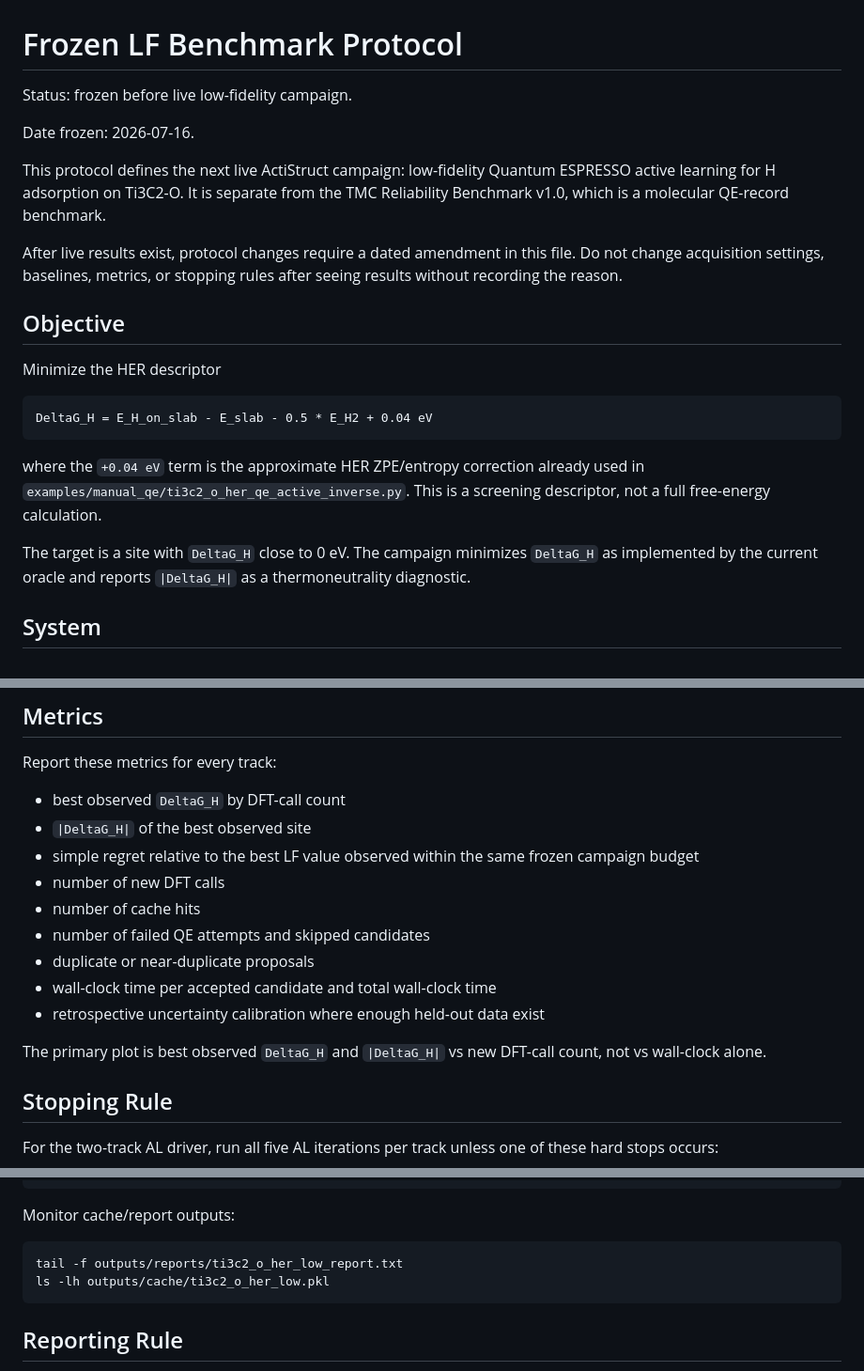
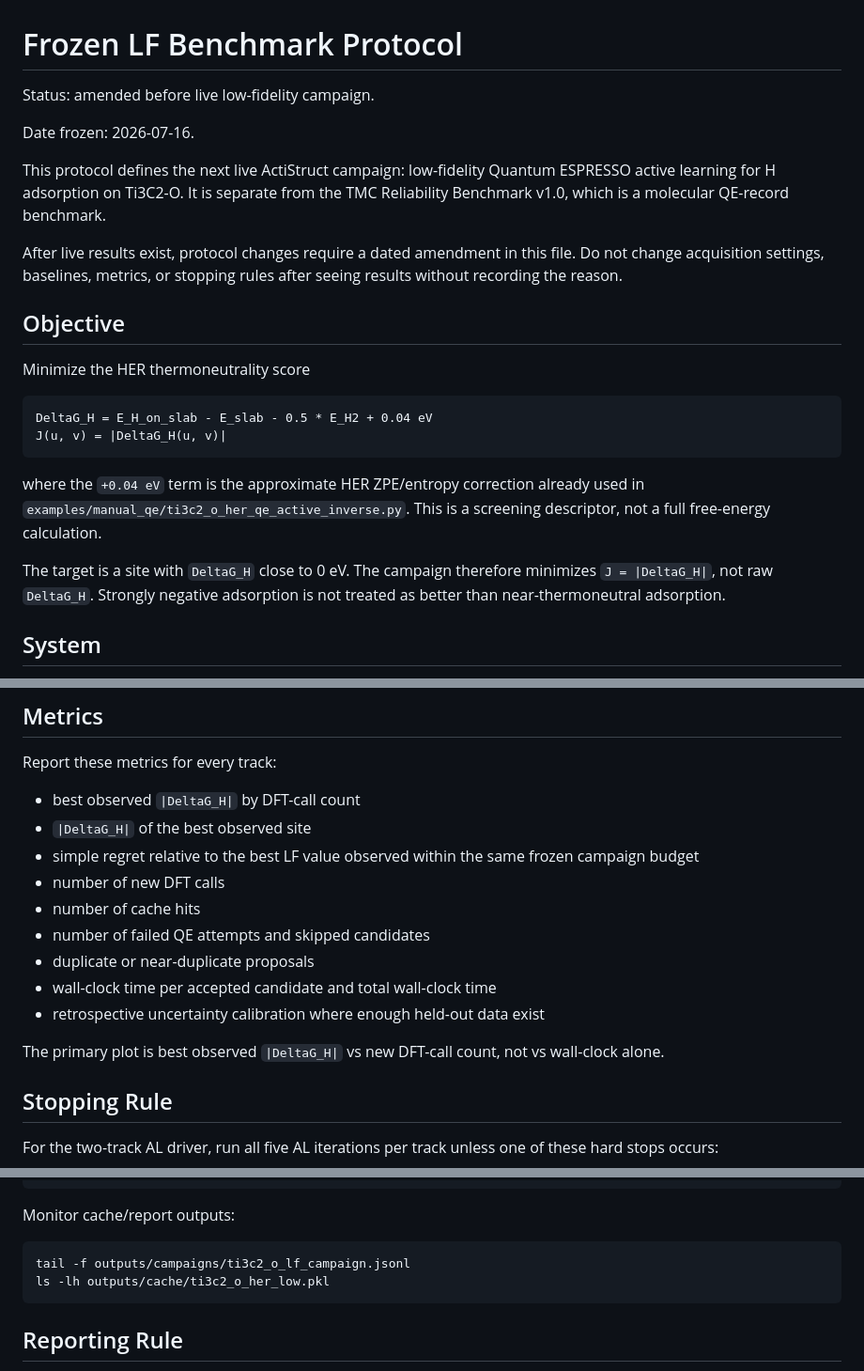
Before and after one commit to Rifat19R/ActiStruct, a Markdown page: docs/BENCHMARK_PROTOCOL.md, 3 parts joined by grey strips. Shown at 94% size. Drawn GitHub-style.

````diff
--- a/docs/BENCHMARK_PROTOCOL.md
+++ b/docs/BENCHMARK_PROTOCOL.md
@@ -1,6 +1,6 @@
 # Frozen LF Benchmark Protocol
 
-Status: frozen before live low-fidelity campaign.
+Status: amended before live low-fidelity campaign.
 
 Date frozen: 2026-07-16.
 
@@ -14,19 +14,20 @@ after seeing results without recording the reason.
 
 ## Objective
 
-Minimize the HER descriptor
+Minimize the HER thermoneutrality score
 
 ```text
 DeltaG_H = E_H_on_slab - E_slab - 0.5 * E_H2 + 0.04 eV
+J(u, v) = |DeltaG_H(u, v)|
 ```
 
 where the `+0.04 eV` term is the approximate HER ZPE/entropy correction already
 used in `examples/manual_qe/ti3c2_o_her_qe_active_inverse.py`. This is a
 screening descriptor, not a full free-energy calculation.
 
-The target is a site with `DeltaG_H` close to 0 eV. The campaign minimizes
-`DeltaG_H` as implemented by the current oracle and reports `|DeltaG_H|` as a
-thermoneutrality diagnostic.
+The target is a site with `DeltaG_H` close to 0 eV. The campaign therefore
+minimizes `J = |DeltaG_H|`, not raw `DeltaG_H`. Strongly negative adsorption is
+not treated as better than near-thermoneutral adsorption.
 
 ## System
 
@@ -136,7 +145,7 @@ baselines under the frozen metrics and budget.
 
 Report these metrics for every track:
 
-- best observed `DeltaG_H` by DFT-call count
+- best observed `|DeltaG_H|` by DFT-call count
 - `|DeltaG_H|` of the best observed site
 - simple regret relative to the best LF value observed within the same frozen
   campaign budget
@@ -147,8 +156,8 @@ Report these metrics for every track:
 - wall-clock time per accepted candidate and total wall-clock time
 - retrospective uncertainty calibration where enough held-out data exist
 
-The primary plot is best observed `DeltaG_H` and `|DeltaG_H|` vs new DFT-call
-count, not vs wall-clock alone.
+The primary plot is best observed `|DeltaG_H|` vs new DFT-call count, not vs
+wall-clock alone.
 
 ## Stopping Rule
 
@@ -200,7 +209,7 @@ FIDELITY=low python -m examples.manual_qe.run_ti3c2_o_al_loop
 Monitor cache/report outputs:
 
 ```bash
-tail -f outputs/reports/ti3c2_o_her_low_report.txt
+tail -f outputs/campaigns/ti3c2_o_lf_campaign.jsonl
 ls -lh outputs/cache/ti3c2_o_her_low.pkl
 ```
 
````
Also changed, not shown: other parts of docs/BENCHMARK_PROTOCOL.md (+43 -10 lines).
